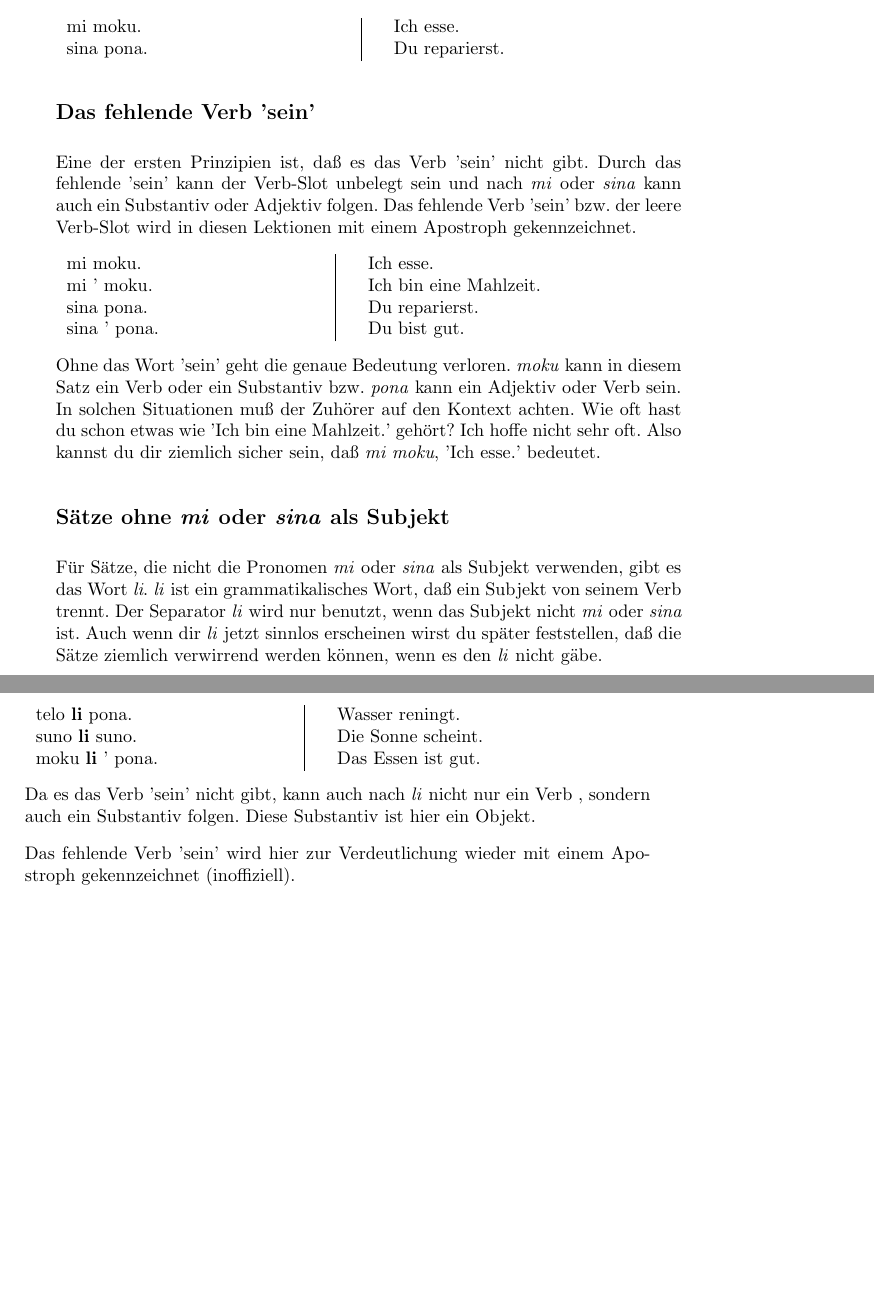
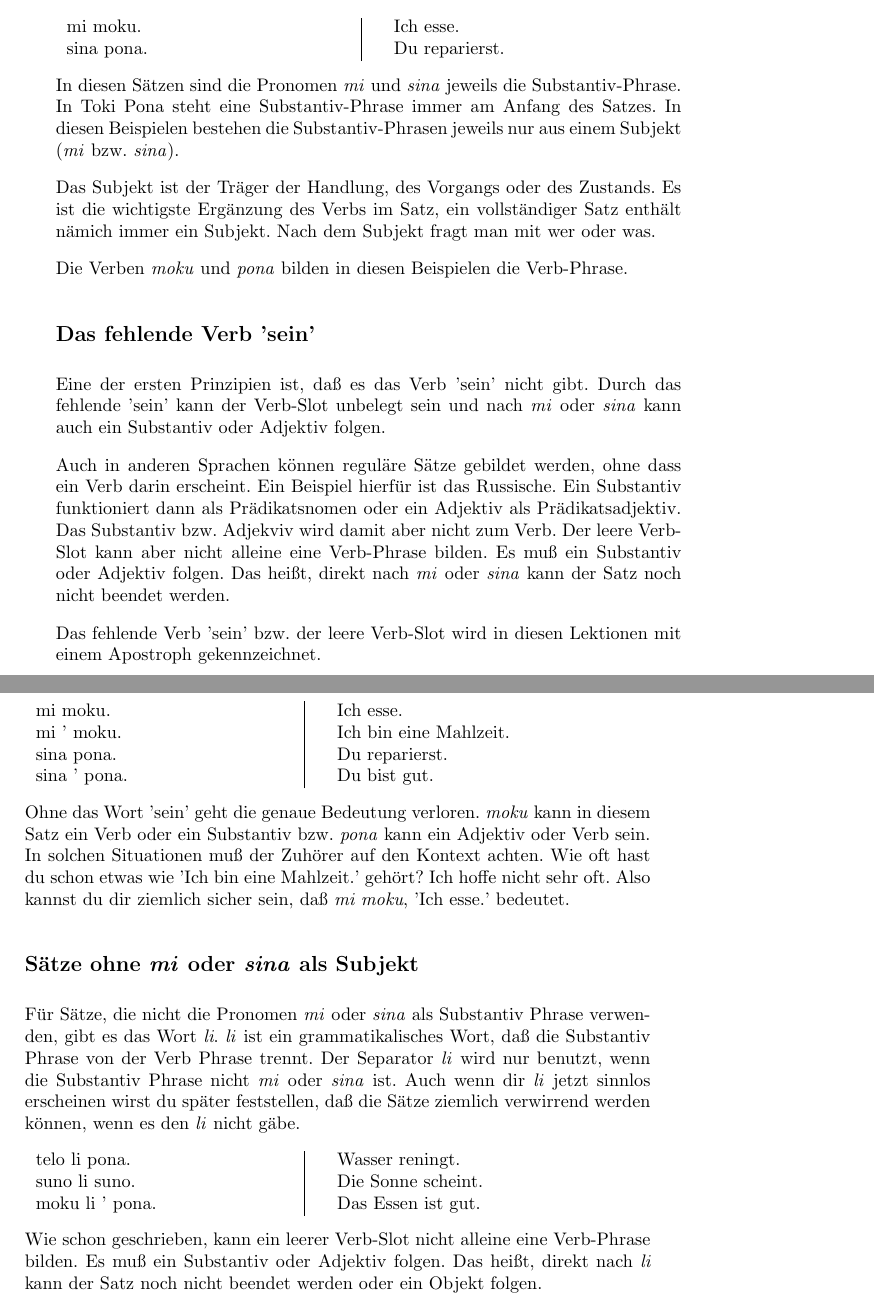
Before and after one commit to jan-Lope/Toki_Pona_Lektionen_Deutsch, a LaTeX thesis (toki-pona-lessons_de.tex, which reads basic_sentences.tex): two parts of pages 11 and 12 of 128, joined at a grey line, cut so that both start at the same text, the shorter picture padded with empty space. Compiled offline with pdfLaTeX; the source files are stored in an older character set and shown here as Unicode; a LaTeX package or settings file that is missing is left out.

Commit message:
grammar terms

```diff
--- a/basic_sentences.tex
+++ b/basic_sentences.tex
@@ -153,14 +153,34 @@ Toki Pona kennt keine verschachtelte Nebensätze und fast keine Kommas.
 mi moku. && Ich esse. \\
 sina pona. && Du reparierst. \\
 \end{supertabular}
+
+In diesen Sätzen sind die Pronomen \textit{mi} und \textit{sina} jeweils die Substantiv-Phrase.
+In Toki Pona steht eine Substantiv-Phrase immer am Anfang des Satzes.
+In diesen Beispielen bestehen die Substantiv-Phrasen jeweils nur aus einem Subjekt (\textit{mi} bzw. \textit{sina}).
+
+Das Subjekt ist der Träger der Handlung, des Vorgangs oder des Zustands.
+Es ist die wichtigste Ergänzung des Verbs im Satz, ein vollständiger Satz enthält nämich immer ein Subjekt.
+Nach dem Subjekt fragt man mit wer oder was.
+
+Die Verben \textit{moku} und \textit{pona} bilden in diesen Beispielen die Verb-Phrase.
 %
 %%%%%%%%%%%%%%%%%%%%%%%%%%%%%%%%%%%%%%%%%%%%%%%%%%%%%%%%%%%%%%%%%%%%%%%%%%
 %% \newpage
 \subsection*{Das fehlende Verb 'sein'}
 %%%%%%%%%%%%%%%%%%%%%%%%%%%%%%%%%%%%%%%%%%%%%%%%%%%%%%%%%%%%%%%%%%%%%%%%%%
+% https://www.cafe-lingua.de/deutsche-grammatik/subjektspraedikativ.php
 %
 Eine der ersten Prinzipien ist, daß es das Verb 'sein' nicht gibt.
 Durch das fehlende 'sein' kann der Verb-Slot unbelegt sein und nach \textit{mi} oder \textit{sina} kann auch ein Substantiv oder Adjektiv folgen.
+
+Auch in anderen Sprachen können reguläre Sätze gebildet werden, ohne dass ein Verb darin erscheint.
+Ein Beispiel hierfür ist das Russische.
+Ein Substantiv funktioniert dann als Prädikatsnomen oder ein Adjektiv als Prädikatsadjektiv.
+Das Substantiv bzw. Adjekviv wird damit aber nicht zum Verb.
+Der leere Verb-Slot kann aber nicht alleine eine Verb-Phrase bilden.
+Es muß ein Substantiv oder Adjektiv folgen.
+Das heißt, direkt nach \textit{mi} oder \textit{sina} kann der Satz noch nicht beendet werden.
+
 Das fehlende Verb 'sein' bzw. der leere Verb-Slot wird in diesen Lektionen mit einem Apostroph gekennzeichnet.
 
 \begin{supertabular}{p{5cm}|ll}
@@ -187,22 +207,21 @@ Also kannst du dir ziemlich sicher sein, daß \textit{mi moku}, 'Ich esse.' bede
 \subsection*{Sätze ohne \textit{mi} oder \textit{sina} als Subjekt}
 %%%%%%%%%%%%%%%%%%%%%%%%%%%%%%%%%%%%%%%%%%%%%%%%%%%%%%%%%%%%%%%%%%%%%%%%%%
 %
-Für Sätze, die nicht die Pronomen \textit{mi} oder \textit{sina} als Subjekt verwenden, gibt es das Wort \textit{li}.
-\textit{li} ist ein grammatikalisches Wort, daß ein Subjekt von seinem Verb trennt.
-Der Separator \textit{li} wird nur benutzt, wenn das Subjekt nicht \textit{mi} oder \textit{sina} ist.
+Für Sätze, die nicht die Pronomen \textit{mi} oder \textit{sina} als Substantiv Phrase verwenden, gibt es das Wort \textit{li}.
+\textit{li} ist ein grammatikalisches Wort, daß die Substantiv Phrase von der Verb Phrase trennt.
+Der Separator \textit{li} wird nur benutzt, wenn die Substantiv Phrase nicht \textit{mi} oder \textit{sina} ist.
 Auch wenn dir \textit{li} jetzt sinnlos erscheinen wirst du später feststellen, daß
 die Sätze ziemlich verwirrend werden können, wenn es den \textit{li} nicht gäbe.
 
 \begin{supertabular}{p{5cm}|ll}
-telo \textbf{li} pona. && Wasser reningt. \\
-suno \textbf{li} suno. && Die Sonne scheint. \\
-moku \textbf{li} ' pona. && Das Essen ist gut. \\
+telo li pona. && Wasser reningt. \\
+suno li suno. && Die Sonne scheint. \\
+moku li ' pona. && Das Essen ist gut. \\
 \end{supertabular}
 
-Da es das Verb 'sein' nicht gibt, kann auch nach \textit{li} nicht nur ein Verb , sondern auch ein Substantiv folgen.
-Diese Substantiv ist hier ein Objekt.
-
-Das fehlende Verb 'sein' wird hier zur Verdeutlichung wieder mit einem Apostroph gekennzeichnet (inoffiziell).
+Wie schon geschrieben, kann  ein leerer Verb-Slot nicht alleine eine Verb-Phrase bilden.
+Es muß ein Substantiv oder Adjektiv folgen.
+Das heißt, direkt nach \textit{li} kann der Satz noch nicht beendet werden oder ein Objekt folgen.
 %
 \newpage
 %%%%%%%%%%%%%%%%%%%%%%%%%%%%%%%%%%%%%%%%%%%%%%%%%%%%%%%%%%%%%%%%%%%%%%%%%%
```
Also changed, not shown: introduction.tex (+1 -1 lines).
